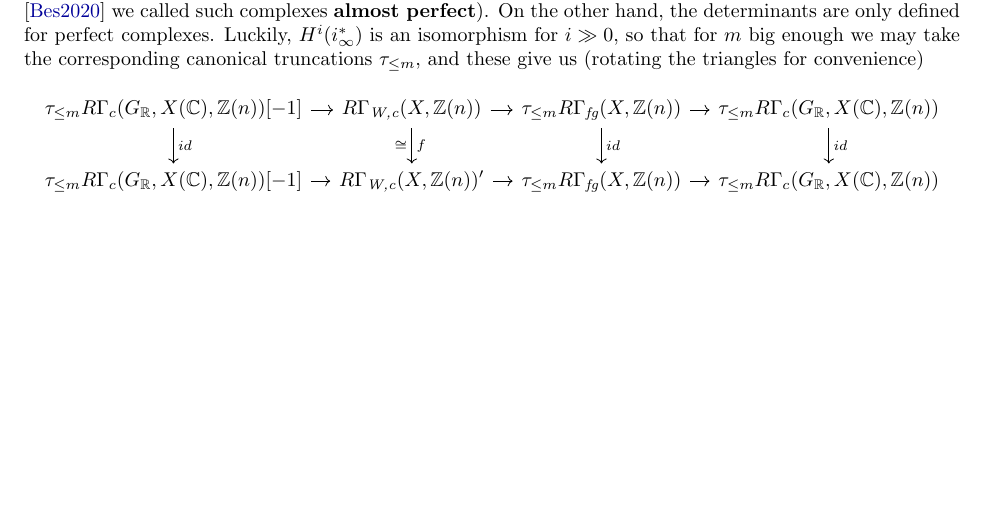
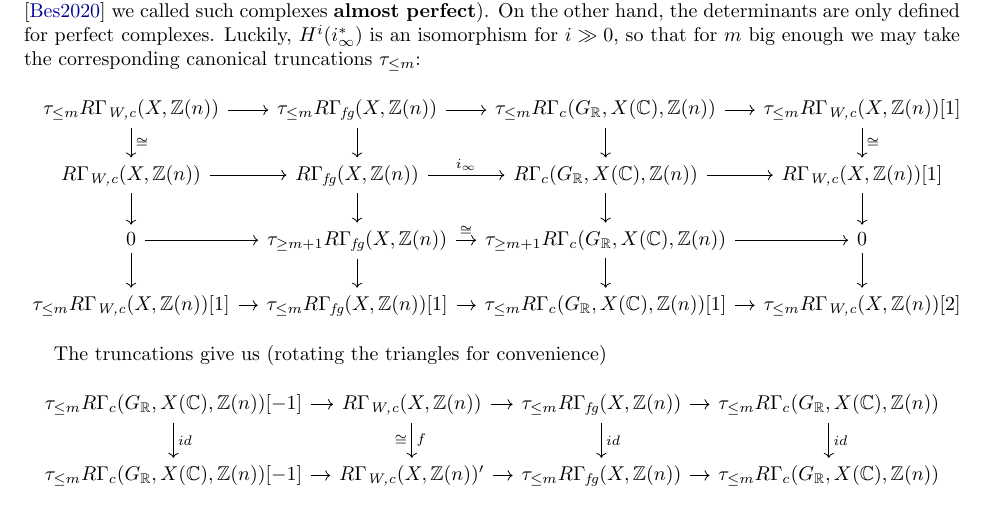
Before and after one commit to alexey-beshenov/weil-etale, a LaTeX paper (weil-etale-2.tex): part of page 11 of 34 before the commit and part of page 11 of 35 after it, cut so that both start at the same text, the shorter picture padded with empty space. Compiled offline with pdfLaTeX.

Commit message:
Explain truncation

```diff
--- a/weil-etale-2.tex
+++ b/weil-etale-2.tex
@@ -858,8 +858,15 @@ is well-defined.
     \textbf{almost perfect}). On the other hand, the determinants are only
     defined for perfect complexes. Luckily, $H^i (i_\infty^*)$ is an isomorphism
     for $i \gg 0$, so that for $m$ big enough we may take the corresponding
-    canonical truncations $\tau_{\le m}$, and these give us (rotating the
-    triangles for convenience)
+    canonical truncations $\tau_{\le m}$:
+    \[ \begin{tikzcd}[row sep=1.5em, column sep=1em]
+        \tau_{\le m} R\Gamma_\Wc (X, \ZZ(n)) \ar{r}\ar{d}{\cong} & \tau_{\le m} R\Gamma_\fg (X,\ZZ(n)) \ar{r}\ar{d} & \tau_{\le m} R\Gamma_c (G_\RR, X (\CC), \ZZ (n)) \ar{r}\ar{d} & \tau_{\le m} R\Gamma_\Wc (X, \ZZ (n)) [1]\ar{d}{\cong} \\
+        R\Gamma_\Wc (X, \ZZ(n)) \ar{r}\ar{d} & R\Gamma_\fg (X,\ZZ(n)) \ar{r}{i_\infty}\ar{d} & R\Gamma_c (G_\RR, X (\CC), \ZZ (n)) \ar{r}\ar{d} & R\Gamma_\Wc (X, \ZZ (n)) [1]\ar{d} \\
+        0 \ar{r}\ar{d} & \tau_{\ge m+1} R\Gamma_\fg (X,\ZZ(n)) \ar{r}{\cong}\ar{d} & \tau_{\ge m+1} R\Gamma_c (G_\RR, X (\CC), \ZZ (n)) \ar{r}\ar{d} & 0\ar{d} \\
+        \tau_{\le m} R\Gamma_\Wc (X, \ZZ(n)) [1] \ar{r} & \tau_{\le m} R\Gamma_\fg (X,\ZZ(n)) [1] \ar{r} & \tau_{\le m} R\Gamma_c (G_\RR, X (\CC), \ZZ (n)) [1] \ar{r} & \tau_{\le m} R\Gamma_\Wc (X, \ZZ (n)) [2]
+      \end{tikzcd} \]
+
+    The truncations give us (rotating the triangles for convenience)
     \[ \begin{tikzcd}[column sep=1em]
         \tau_{\le m} R\Gamma_c (G_\RR, X (\CC), \ZZ (n))[-1] \ar{r}\ar{d}{id} & R\Gamma_\Wc (X, \ZZ (n))\ar{d}{f}[swap]{\cong}\ar{r} & \tau_{\le m} R\Gamma_\fg (X,\ZZ(n)) \ar{d}{id}\ar{r} & \tau_{\le m} R\Gamma_c (G_\RR, X (\CC), \ZZ (n)) \ar{d}{id} \\
         \tau_{\le m} R\Gamma_c (G_\RR, X (\CC), \ZZ (n))[-1] \ar{r} & R\Gamma_\Wc (X, \ZZ (n))' \ar{r} & \tau_{\le m} R\Gamma_\fg (X,\ZZ(n)) \ar{r} & \tau_{\le m} R\Gamma_c (G_\RR, X (\CC), \ZZ (n))
```
